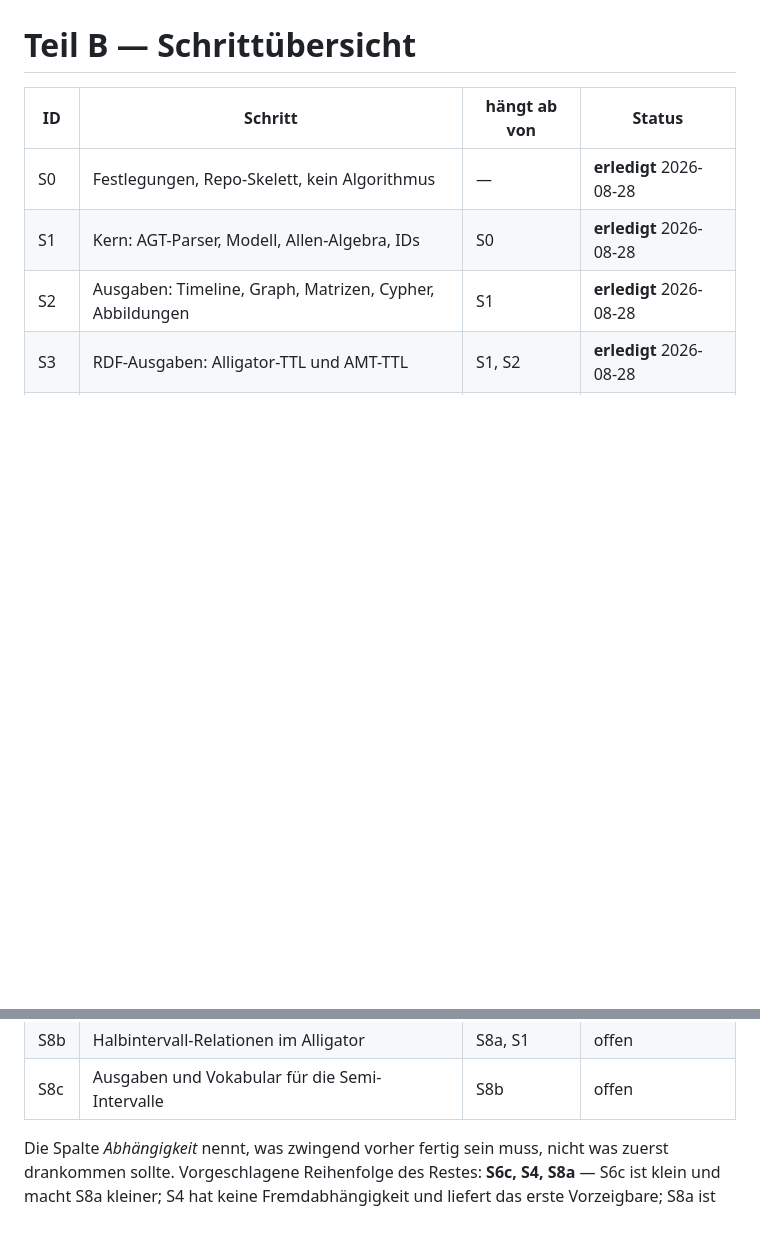
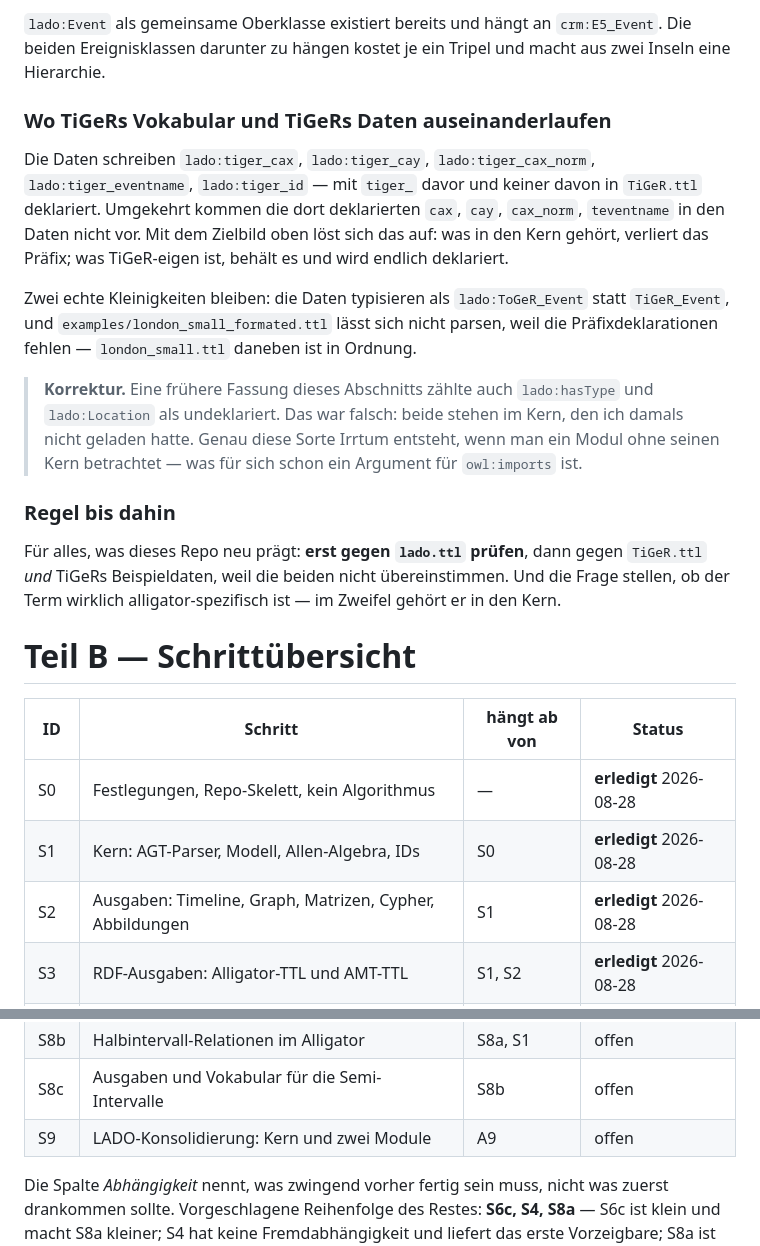
Before and after one commit to n4o-rse/alligator-py, a Markdown page: PRIMER.md, 2 parts joined by grey strips. Rendered like a GitHub page; blank space fills up the shorter version.

```diff
--- a/PRIMER.md
+++ b/PRIMER.md
@@ -389,3 +369,33 @@ Vier Kleinigkeiten, dort gefunden, hier nur notiert:
+`lado:Event` als gemeinsame Oberklasse existiert bereits und hängt an
+`crm:E5_Event`. Die beiden Ereignisklassen darunter zu hängen kostet je ein
+Tripel und macht aus zwei Inseln eine Hierarchie.
+
+### Wo TiGeRs Vokabular und TiGeRs Daten auseinanderlaufen
+
+Die Daten schreiben `lado:tiger_cax`, `lado:tiger_cay`, `lado:tiger_cax_norm`,
+`lado:tiger_eventname`, `lado:tiger_id` — mit `tiger_` davor und keiner davon
+in `TiGeR.ttl` deklariert. Umgekehrt kommen die dort deklarierten `cax`, `cay`,
+`cax_norm`, `teventname` in den Daten nicht vor. Mit dem Zielbild oben löst sich
+das auf: was in den Kern gehört, verliert das Präfix; was TiGeR-eigen ist,
+behält es und wird endlich deklariert.
+
+Zwei echte Kleinigkeiten bleiben: die Daten typisieren als `lado:ToGeR_Event`
+statt `TiGeR_Event`, und `examples/london_small_formated.ttl` lässt sich nicht
+parsen, weil die Präfixdeklarationen fehlen — `london_small.ttl` daneben ist in
+Ordnung.
+
+> **Korrektur.** Eine frühere Fassung dieses Abschnitts zählte auch
+> `lado:hasType` und `lado:Location` als undeklariert. Das war falsch: beide
+> stehen im Kern, den ich damals nicht geladen hatte. Genau diese Sorte Irrtum
+> entsteht, wenn man ein Modul ohne seinen Kern betrachtet — was für sich schon
+> ein Argument für `owl:imports` ist.
+
+### Regel bis dahin
+
+Für alles, was dieses Repo neu prägt: **erst gegen `lado.ttl` prüfen**, dann
+gegen `TiGeR.ttl` *und* TiGeRs Beispieldaten, weil die beiden nicht
+übereinstimmen. Und die Frage stellen, ob der Term wirklich alligator-spezifisch
+ist — im Zweifel gehört er in den Kern.
 
 # Teil B — Schrittübersicht
 
@@ -404,6 +414,7 @@ Vier Kleinigkeiten, dort gefunden, hier nur notiert:
 | S8a | Freksas Semi-Intervalle als AMT-Vokabular | — | offen |
 | S8b | Halbintervall-Relationen im Alligator | S8a, S1 | offen |
 | S8c | Ausgaben und Vokabular für die Semi-Intervalle | S8b | offen |
+| S9 | LADO-Konsolidierung: Kern und zwei Module | A9 | offen |
 
 Die Spalte *Abhängigkeit* nennt, was zwingend vorher fertig sein muss, nicht
 was zuerst drankommen sollte. Vorgeschlagene Reihenfolge des Restes:
```
Also changed, not shown: other parts of PRIMER.md (+90 -75 lines).
